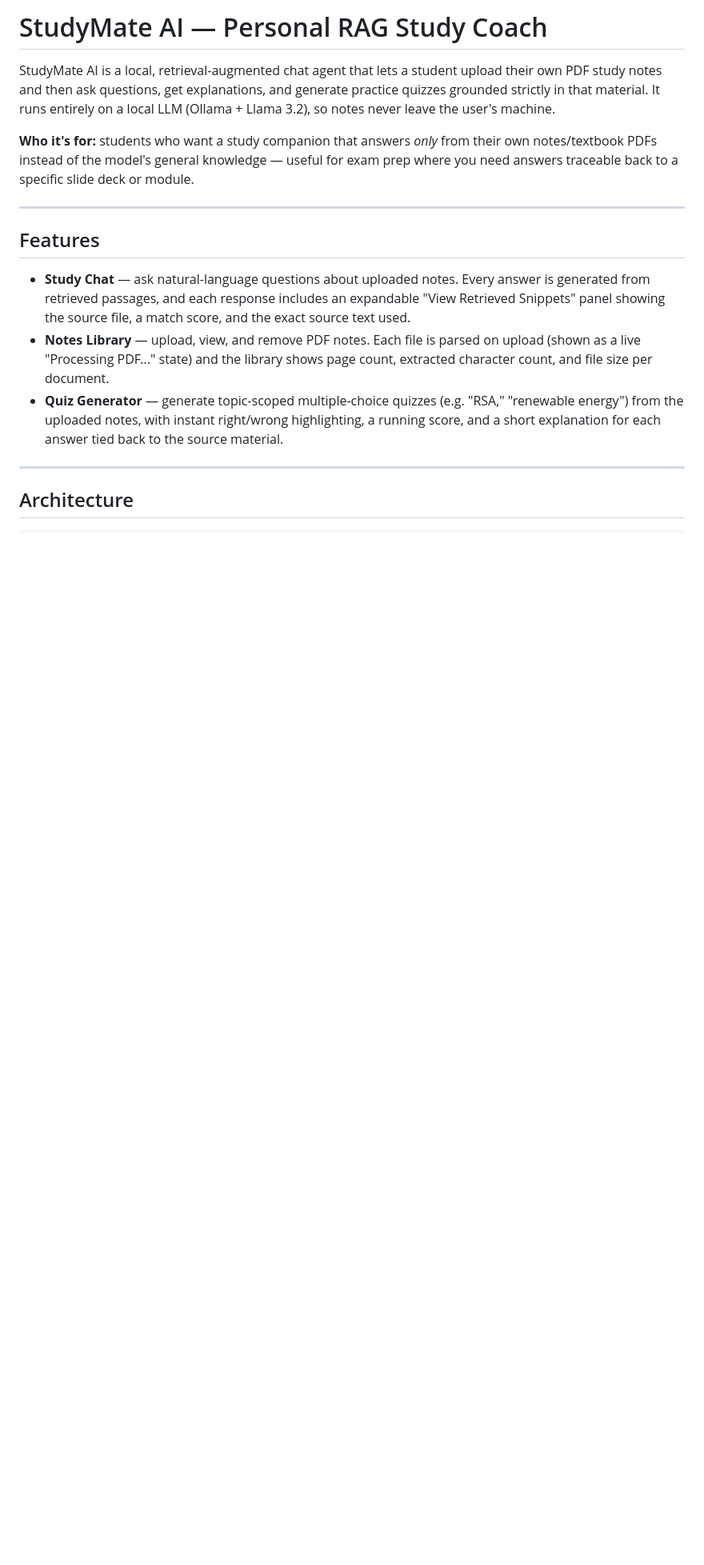
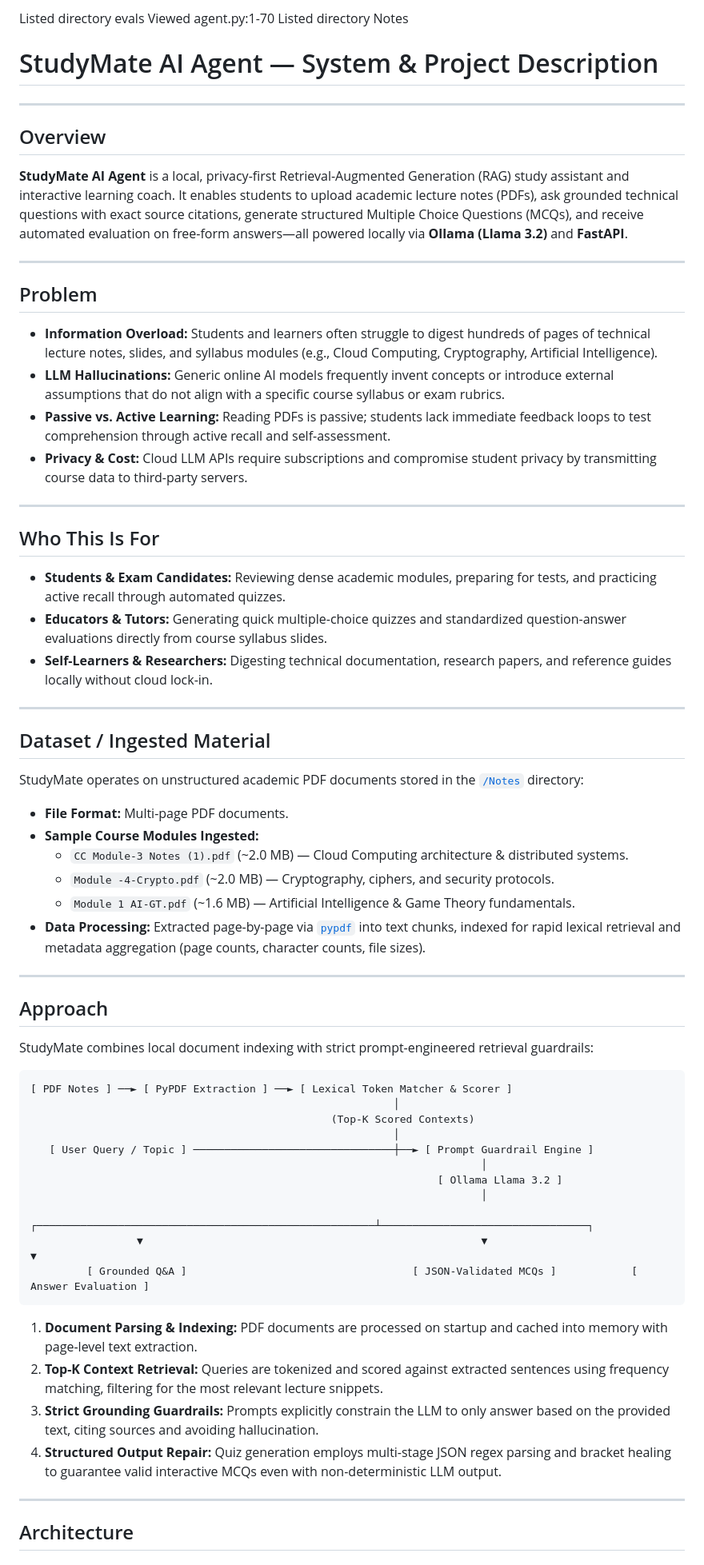
Before and after one commit to aryanks692/Study-Mate-agent, a Markdown page: README (1).md, the part around one of its changes. Shown at 80% size. Rendered like a GitHub page; blank space fills up the shorter version.

````diff
--- a/README (1).md
+++ b/README (1).md
@@ -1,16 +1,64 @@
-# StudyMate AI — Personal RAG Study Coach
+Listed directory evals
+Viewed agent.py:1-70
+Listed directory Notes
 
-StudyMate AI is a local, retrieval-augmented chat agent that lets a student upload their own PDF study notes and then ask questions, get explanations, and generate practice quizzes grounded strictly in that material. It runs entirely on a local LLM (Ollama + Llama 3.2), so notes never leave the user's machine.
-
-**Who it's for:** students who want a study companion that answers *only* from their own notes/textbook PDFs instead of the model's general knowledge — useful for exam prep where you need answers traceable back to a specific slide deck or module.
+# StudyMate AI Agent — System & Project Description
 
 ---
 
-## Features
+## Overview
+**StudyMate AI Agent** is a local, privacy-first Retrieval-Augmented Generation (RAG) study assistant and interactive learning coach. It enables students to upload academic lecture notes (PDFs), ask grounded technical questions with exact source citations, generate structured Multiple Choice Questions (MCQs), and receive automated evaluation on free-form answers—all powered locally via **Ollama (Llama 3.2)** and **FastAPI**.
 
-- **Study Chat** — ask natural-language questions about uploaded notes. Every answer is generated from retrieved passages, and each response includes an expandable "View Retrieved Snippets" panel showing the source file, a match score, and the exact source text used.
-- **Notes Library** — upload, view, and remove PDF notes. Each file is parsed on upload (shown as a live "Processing PDF..." state) and the library shows page count, extracted character count, and file size per document.
-- **Quiz Generator** — generate topic-scoped multiple-choice quizzes (e.g. "RSA," "renewable energy") from the uploaded notes, with instant right/wrong highlighting, a running score, and a short explanation for each answer tied back to the source material.
+---
+
+## Problem
+* **Information Overload:** Students and learners often struggle to digest hundreds of pages of technical lecture notes, slides, and syllabus modules (e.g., Cloud Computing, Cryptography, Artificial Intelligence).
+* **LLM Hallucinations:** Generic online AI models frequently invent concepts or introduce external assumptions that do not align with a specific course syllabus or exam rubrics.
+* **Passive vs. Active Learning:** Reading PDFs is passive; students lack immediate feedback loops to test comprehension through active recall and self-assessment.
+* **Privacy & Cost:** Cloud LLM APIs require subscriptions and compromise student privacy by transmitting course data to third-party servers.
+
+---
+
+## Who This Is For
+* **Students & Exam Candidates:** Reviewing dense academic modules, preparing for tests, and practicing active recall through automated quizzes.
+* **Educators & Tutors:** Generating quick multiple-choice quizzes and standardized question-answer evaluations directly from course syllabus slides.
+* **Self-Learners & Researchers:** Digesting technical documentation, research papers, and reference guides locally without cloud lock-in.
+
+---
+
+## Dataset / Ingested Material
+StudyMate operates on unstructured academic PDF documents stored in the [`/Notes`](file:///c:/Users/aryanks/Downloads/StudyMate-Agent/Notes) directory:
+
+* **File Format:** Multi-page PDF documents.
+* **Sample Course Modules Ingested:**
+  * `CC Module-3 Notes (1).pdf` (~2.0 MB) — Cloud Computing architecture & distributed systems.
+  * `Module -4-Crypto.pdf` (~2.0 MB) — Cryptography, ciphers, and security protocols.
+  * `Module 1 AI-GT.pdf` (~1.6 MB) — Artificial Intelligence & Game Theory fundamentals.
+* **Data Processing:** Extracted page-by-page via [`pypdf`](file:///c:/Users/aryanks/Downloads/StudyMate-Agent/studymate_core.py#L20-L38) into text chunks, indexed for rapid lexical retrieval and metadata aggregation (page counts, character counts, file sizes).
+
+---
+
+## Approach
+StudyMate combines local document indexing with strict prompt-engineered retrieval guardrails:
+
+```
+[ PDF Notes ] ──► [ PyPDF Extraction ] ──► [ Lexical Token Matcher & Scorer ]
+                                                          │
+                                                (Top-K Scored Contexts)
+                                                          │
+   [ User Query / Topic ] ────────────────────────────────┼──► [ Prompt Guardrail Engine ]
+                                                                        │
+                                                                 [ Ollama Llama 3.2 ]
+                                                                        │
+                 ┌──────────────────────────────────────────────────────┴─────────────────────────────────┐
+                 ▼                                                      ▼                                 ▼
+         [ Grounded Q&A ]                                    [ JSON-Validated MCQs ]            [ Answer Evaluation ]
+```
+
+1. **Document Parsing & Indexing:** PDF documents are processed on startup and cached into memory with page-level text extraction.
+2. **Top-K Context Retrieval:** Queries are tokenized and scored against extracted sentences using frequency matching, filtering for the most relevant lecture snippets.
+3. **Strict Grounding Guardrails:** Prompts explicitly constrain the LLM to only answer based on the provided text, citing sources and avoiding hallucination.
+4. **Structured Output Repair:** Quiz generation employs multi-stage JSON regex parsing and bracket healing to guarantee valid interactive MCQs even with non-deterministic LLM output.
 
 ---
 
````
Also changed, not shown: other parts of README (1).md (+64 -75 lines).
